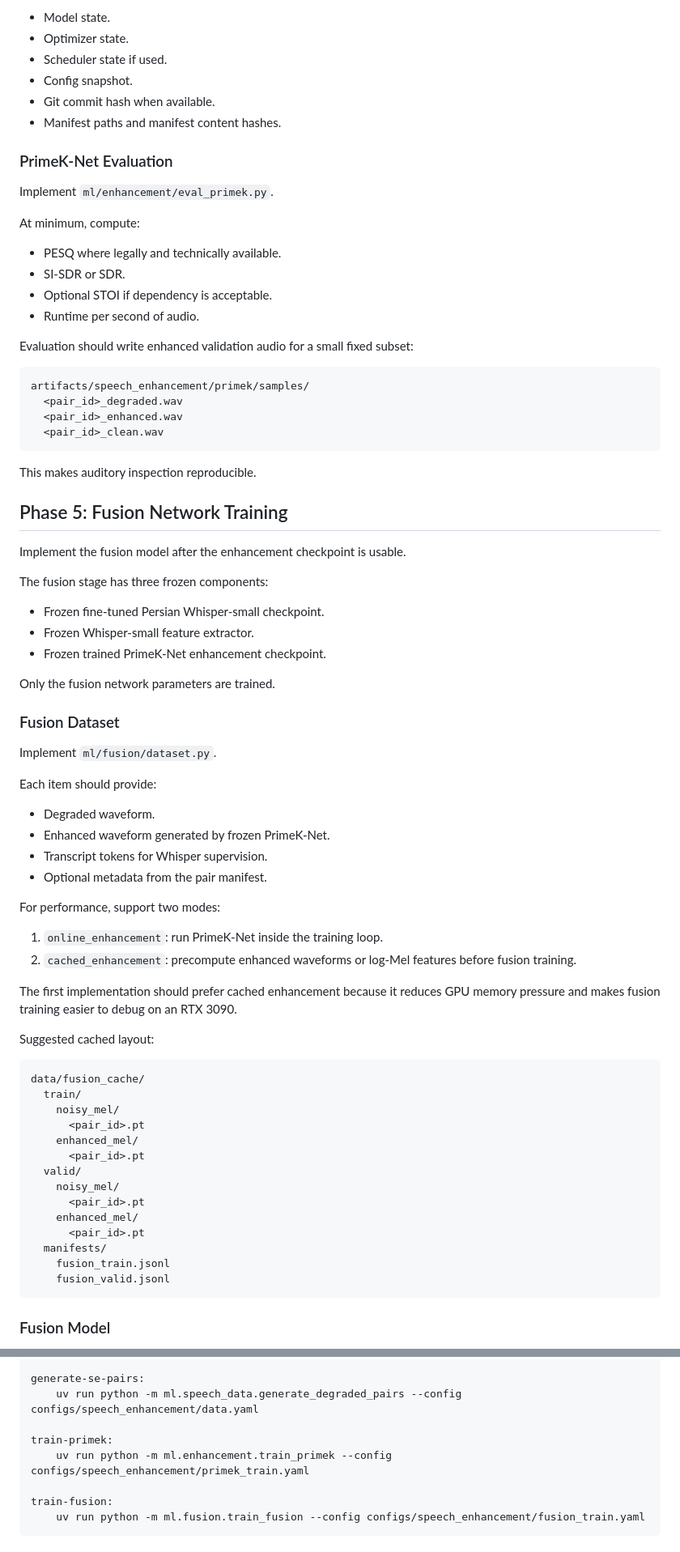
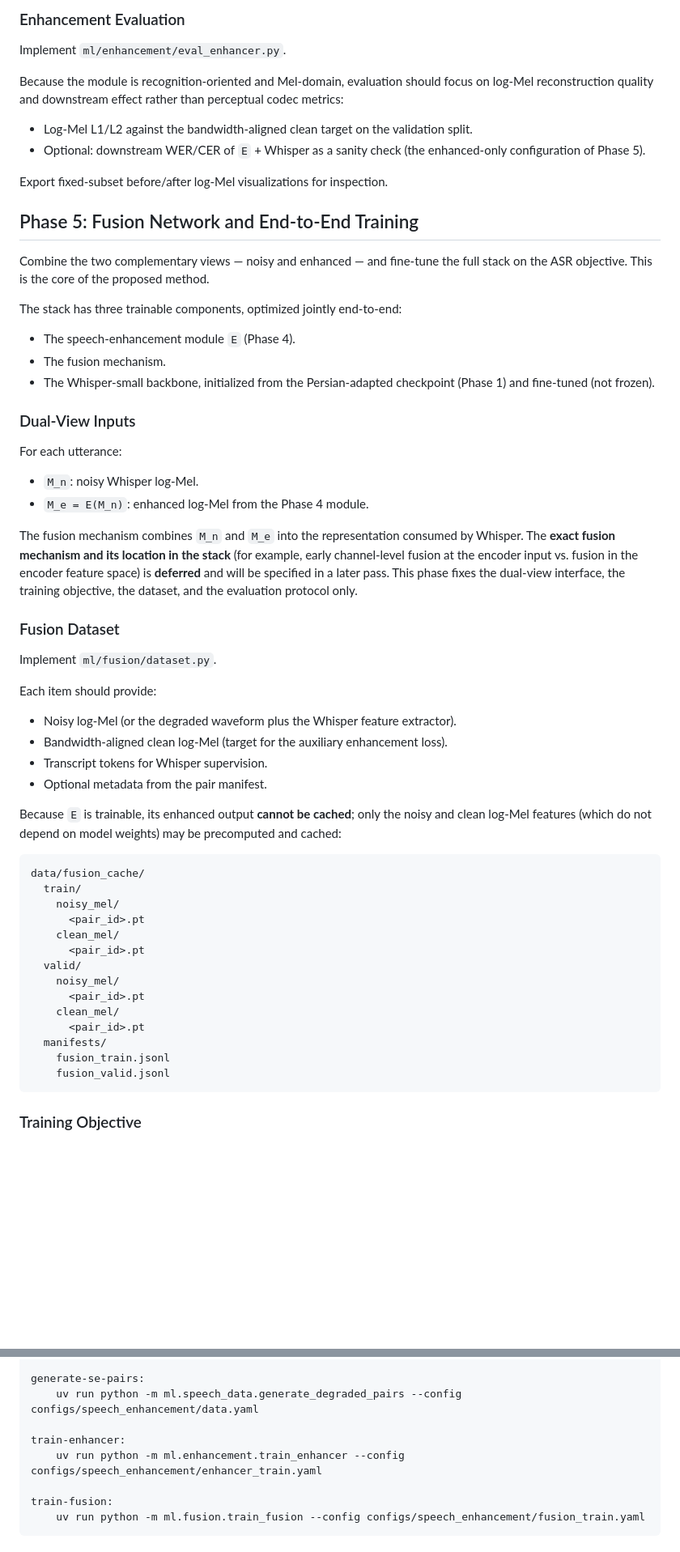
Before and after one commit to pooya79/MS-Thesis, a Markdown page: docs/speech-enhancement-and-fusion-plan.md, 2 parts joined by grey strips. Shown at 81% size. GitHub-like rendering; blank space fills up the shorter version.

````diff
--- a/docs/speech-enhancement-and-fusion-plan.md
+++ b/docs/speech-enhancement-and-fusion-plan.md
@@ -459,44 +476,33 @@ Each checkpoint should include:
 
-- Model state.
-- Optimizer state.
-- Scheduler state if used.
-- Config snapshot.
-- Git commit hash when available.
-- Manifest paths and manifest content hashes.
+### Enhancement Evaluation
 
-### PrimeK-Net Evaluation
+Implement `ml/enhancement/eval_enhancer.py`.
 
-Implement `ml/enhancement/eval_primek.py`.
+Because the module is recognition-oriented and Mel-domain, evaluation should focus on log-Mel reconstruction quality and downstream effect rather than perceptual codec metrics:
 
-At minimum, compute:
+- Log-Mel L1/L2 against the bandwidth-aligned clean target on the validation split.
+- Optional: downstream WER/CER of `E` + Whisper as a sanity check (the enhanced-only configuration of Phase 5).
 
-- PESQ where legally and technically available.
-- SI-SDR or SDR.
-- Optional STOI if dependency is acceptable.
-- Runtime per second of audio.
+Export fixed-subset before/after log-Mel visualizations for inspection.
 
-Evaluation should write enhanced validation audio for a small fixed subset:
+## Phase 5: Fusion Network and End-to-End Training
 
-```text
-artifacts/speech_enhancement/primek/samples/
-  <pair_id>_degraded.wav
-  <pair_id>_enhanced.wav
-  <pair_id>_clean.wav
-```
+Combine the two complementary views — noisy and enhanced — and fine-tune the full stack on the ASR objective. This is the core of the proposed method.
 
-This makes auditory inspection reproducible.
+The stack has three trainable components, optimized jointly end-to-end:
 
-## Phase 5: Fusion Network Training
+- The speech-enhancement module `E` (Phase 4).
+- The fusion mechanism.
+- The Whisper-small backbone, initialized from the Persian-adapted checkpoint (Phase 1) and fine-tuned (not frozen).
 
-Implement the fusion model after the enhancement checkpoint is usable.
+### Dual-View Inputs
 
-The fusion stage has three frozen components:
+For each utterance:
 
-- Frozen fine-tuned Persian Whisper-small checkpoint.
-- Frozen Whisper-small feature extractor.
-- Frozen trained PrimeK-Net enhancement checkpoint.
+- `M_n`: noisy Whisper log-Mel.
+- `M_e = E(M_n)`: enhanced log-Mel from the Phase 4 module.
 
-Only the fusion network parameters are trained.
+The fusion mechanism combines `M_n` and `M_e` into the representation consumed by Whisper. The **exact fusion mechanism and its location in the stack** (for example, early channel-level fusion at the encoder input vs. fusion in the encoder feature space) is **deferred** and will be specified in a later pass. This phase fixes the dual-view interface, the training objective, the dataset, and the evaluation protocol only.
 
 ### Fusion Dataset
 
@@ -504,36 +510,29 @@ Implement `ml/fusion/dataset.py`.
 
 Each item should provide:
 
-- Degraded waveform.
-- Enhanced waveform generated by frozen PrimeK-Net.
+- Noisy log-Mel (or the degraded waveform plus the Whisper feature extractor).
+- Bandwidth-aligned clean log-Mel (target for the auxiliary enhancement loss).
 - Transcript tokens for Whisper supervision.
 - Optional metadata from the pair manifest.
 
-For performance, support two modes:
-
-1. `online_enhancement`: run PrimeK-Net inside the training loop.
-2. `cached_enhancement`: precompute enhanced waveforms or log-Mel features before fusion training.
-
-The first implementation should prefer cached enhancement because it reduces GPU memory pressure and makes fusion training easier to debug on an RTX 3090.
-
-Suggested cached layout:
+Because `E` is trainable, its enhanced output **cannot be cached**; only the noisy and clean log-Mel features (which do not depend on model weights) may be precomputed and cached:
 
 ```text
 data/fusion_cache/
   train/
     noisy_mel/
       <pair_id>.pt
-    enhanced_mel/
+    clean_mel/
       <pair_id>.pt
   valid/
     noisy_mel/
       <pair_id>.pt
-    enhanced_mel/
+    clean_mel/
       <pair_id>.pt
   manifests/
     fusion_train.jsonl
     fusion_valid.jsonl
 ```
 
-### Fusion Model
+### Training Objective
 
@@ -652,8 +688,8 @@ prepare-se-data:
 generate-se-pairs:
 	uv run python -m ml.speech_data.generate_degraded_pairs --config configs/speech_enhancement/data.yaml
 
-train-primek:
-	uv run python -m ml.enhancement.train_primek --config configs/speech_enhancement/primek_train.yaml
+train-enhancer:
+	uv run python -m ml.enhancement.train_enhancer --config configs/speech_enhancement/enhancer_train.yaml
 
 train-fusion:
 	uv run python -m ml.fusion.train_fusion --config configs/speech_enhancement/fusion_train.yaml
````
Also changed, not shown: other parts of docs/speech-enhancement-and-fusion-plan.md (+156 -97 lines), docs/speech-enhancement-and-fusion-decisions.md (added, +232 -0 lines).
